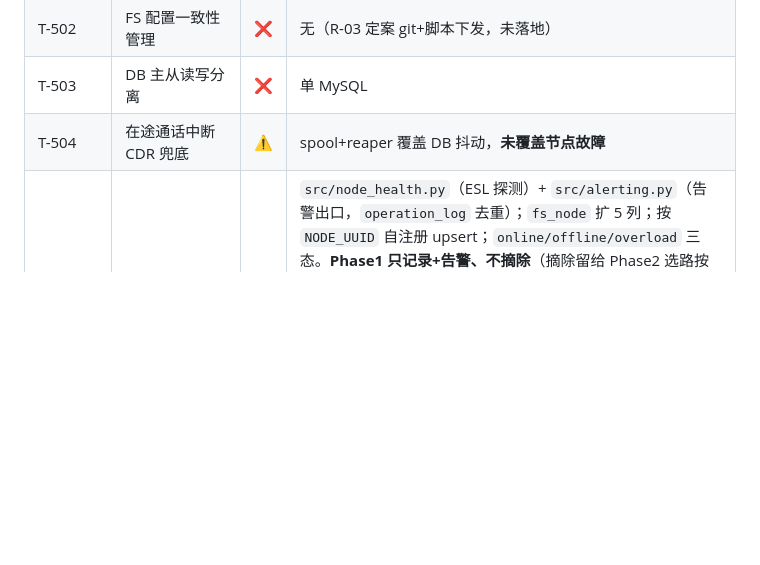
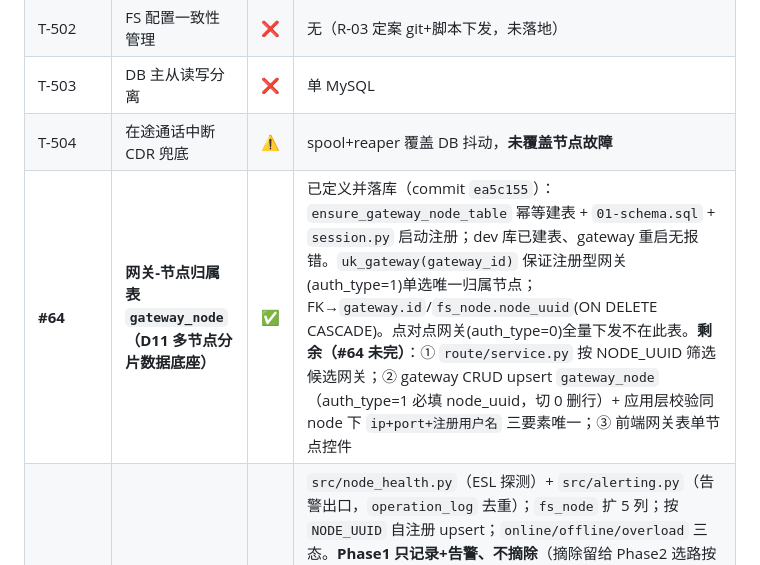
Before and after one commit to jerrybw/SIP-SWITCH, a Markdown page: docs/ROADMAP.md, the part around the change. Rendered like a GitHub page; blank space fills up the shorter version.

Commit message:
docs: ROADMAP 补 #64 gateway_node 表落地注记(commit ea5c155)

```diff
--- a/docs/ROADMAP.md
+++ b/docs/ROADMAP.md
@@ -136,6 +136,7 @@
 | T-502 | FS 配置一致性管理 | ❌ | 无（R-03 定案 git+脚本下发，未落地） |
 | T-503 | DB 主从读写分离 | ❌ | 单 MySQL |
 | T-504 | 在途通话中断 CDR 兜底 | ⚠️ | spool+reaper 覆盖 DB 抖动，**未覆盖节点故障** |
+| **#64** | **网关-节点归属表 `gateway_node`（D11 多节点分片数据底座）** | **✅** | 已定义并落库（commit `ea5c155`）：`ensure_gateway_node_table` 幂等建表 + `01-schema.sql` + `session.py` 启动注册；dev 库已建表、gateway 重启无报错。`uk_gateway(gateway_id)` 保证注册型网关(auth_type=1)单选唯一归属节点；FK→`gateway.id`/`fs_node.node_uuid`(ON DELETE CASCADE)。点对点网关(auth_type=0)全量下发不在此表。**剩余（#64 未完）**：① `route/service.py` 按 NODE_UUID 筛选候选网关；② gateway CRUD upsert `gateway_node`（auth_type=1 必填 node_uuid，切 0 删行）+ 应用层校验同 node 下 `ip+port+注册用户名` 三要素唯一；③ 前端网关表单节点控件 |
 | **#69** | **FS 节点级健康检查（DEP-6）+ Web 状态页 + Webhook 外部推送** | **✅** | `src/node_health.py`（ESL 探测）+ `src/alerting.py`（告警出口，`operation_log` 去重）；`fs_node` 扩 5 列；按 `NODE_UUID` 自注册 upsert；`online/offline/overload` 三态。**Phase1 只记录+告警、不摘除**（摘除留给 Phase2 选路按 node 过滤）。顺带闭环坑位 #18（落地网关心跳告警）+ #33（告警独立事务）。**2026-09-10 延伸**：① 前端新增「节点状态」tab（`src/static/admin.js` `renderNodes` + `src/templates/index.html`），展示各节点 UUID/地址/状态/并发/注册数/最后心跳，15s 自动刷新；② webhook 外部推送落地：`system_setting` 两项 `webhook_gateway_heartbeat_url` / `webhook_node_heartbeat_url`（落地网关 / FS 节点**分开配置**，空=不推送），`src/alerting.py::push_webhook`（urllib POST 企业微信 markdown，状态变化时才触发、异步线程、5s 超时），前端表单 + `POST /api/webhook-test` 测试；`src/api/app.py` 新增 `GET /api/nodes`。⚠️ 这两路由须注册在 `app.include_router(crud_router)` 之前，否则被 `/api/{entity}` 兜底吞掉（PITFALLS #34）。**已端到端验证**：`/api/nodes` 返回节点、`/api/webhook-test` 与企业微信 `errcode:0`、`alert_if_changed` 触发真实推送并落 `operation_log` |
 | T-401~404 | SIPp 压测 / 调优 / 切换演练 / 报告 | ❌ | 仅 `deploy/sipp-stub`（功能测试桩，**非压测脚本**）。M4 是上生产硬门槛，DEV 单机跑不了真实规格 |
 | P3 | 注册视图 + 多 FS | ⚠️ | ✅ `sip_phone` + `/fs/directory` 动态目录；❌ 多 FS 分发（同 T-501） |
```
